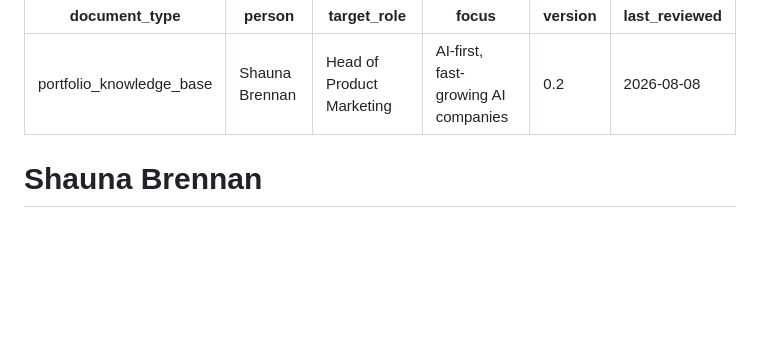
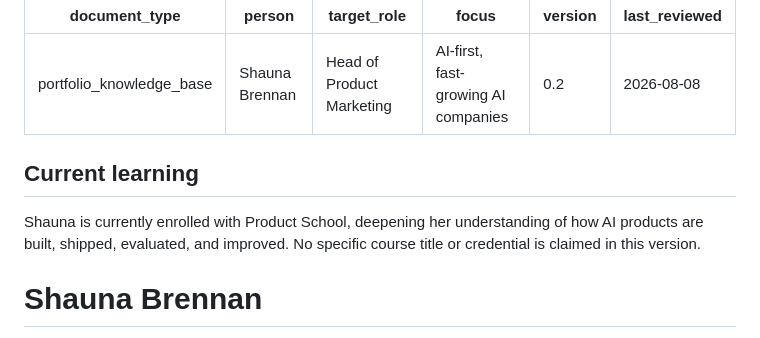
Before and after one commit to shaunaleebrennan/shauna-ai-portfolio, a Markdown page: knowledge/portfolio.md, the part around the change. Drawn GitHub-style; blank space fills up the shorter version.

Commit message:
Add current Product School learning

```diff
--- a/knowledge/portfolio.md
+++ b/knowledge/portfolio.md
@@ -6,6 +6,10 @@ focus: AI-first, fast-growing AI companies
 version: 0.2
 last_reviewed: 2026-08-08
 ---
+
+## Current learning
+
+Shauna is currently enrolled with Product School, deepening her understanding of how AI products are built, shipped, evaluated, and improved. No specific course title or credential is claimed in this version.
 
 # Shauna Brennan
 
```
